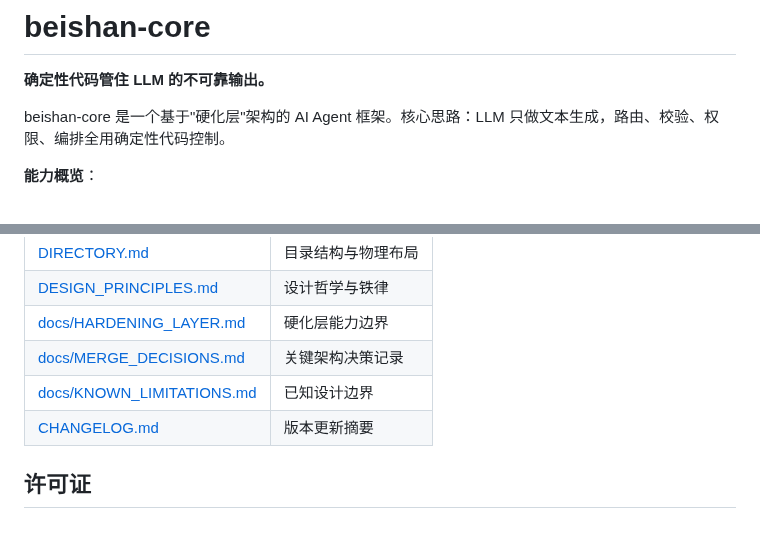
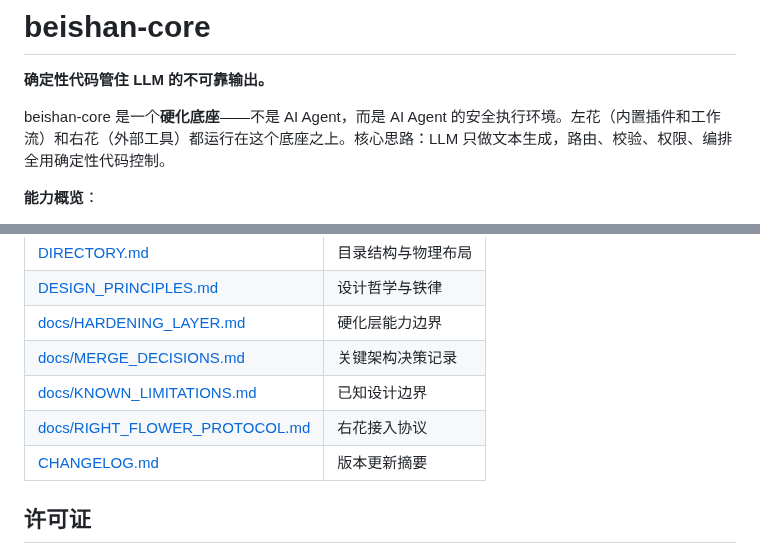
Before and after one commit to diuclive-lab/beishan-core, a Markdown page: README.md, 2 parts joined by grey strips. Drawn GitHub-style.

```diff
--- a/README.md
+++ b/README.md
@@ -2,7 +2,7 @@
 
 **确定性代码管住 LLM 的不可靠输出。**
 
-beishan-core 是一个基于"硬化层"架构的 AI Agent 框架。核心思路：LLM 只做文本生成，路由、校验、权限、编排全用确定性代码控制。
+beishan-core 是一个**硬化底座**——不是 AI Agent，而是 AI Agent 的安全执行环境。左花（内置插件和工作流）和右花（外部工具）都运行在这个底座之上。核心思路：LLM 只做文本生成，路由、校验、权限、编排全用确定性代码控制。
 
 **能力概览**：
 - 🔒 硬化层：ValidateAndExecute + code_security + isSafePath 五道防线
@@ -108,6 +108,7 @@ eval/scripts/run_legal_smoke.sh
 | [docs/HARDENING_LAYER.md](./docs/HARDENING_LAYER.md) | 硬化层能力边界 |
 | [docs/MERGE_DECISIONS.md](./docs/MERGE_DECISIONS.md) | 关键架构决策记录 |
 | [docs/KNOWN_LIMITATIONS.md](./docs/KNOWN_LIMITATIONS.md) | 已知设计边界 |
+| [docs/RIGHT_FLOWER_PROTOCOL.md](./docs/RIGHT_FLOWER_PROTOCOL.md) | 右花接入协议 |
 | [CHANGELOG.md](./CHANGELOG.md) | 版本更新摘要 |
 
 ## 许可证
```
Also changed, not shown: DESIGN_PRINCIPLES.md (+11 -0 lines), docs/RIGHT_FLOWER_PROTOCOL.md (added, +117 -0 lines).
